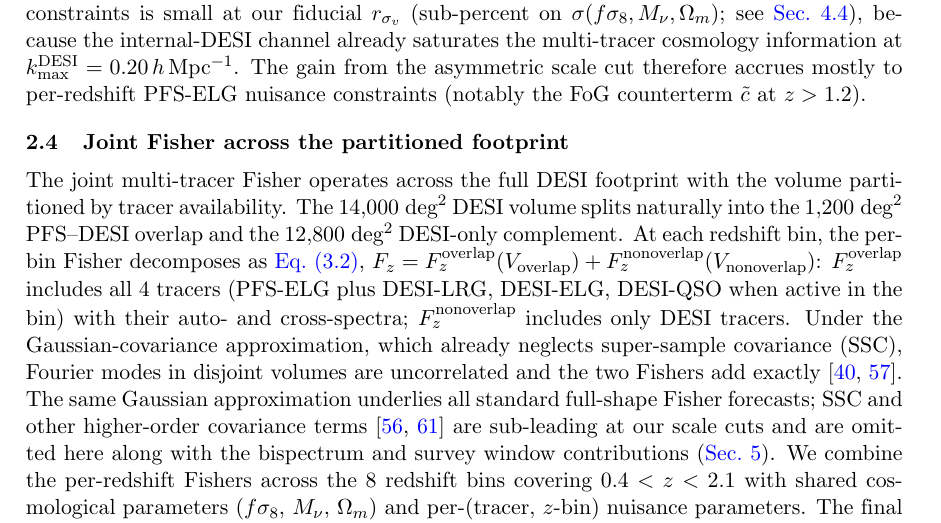
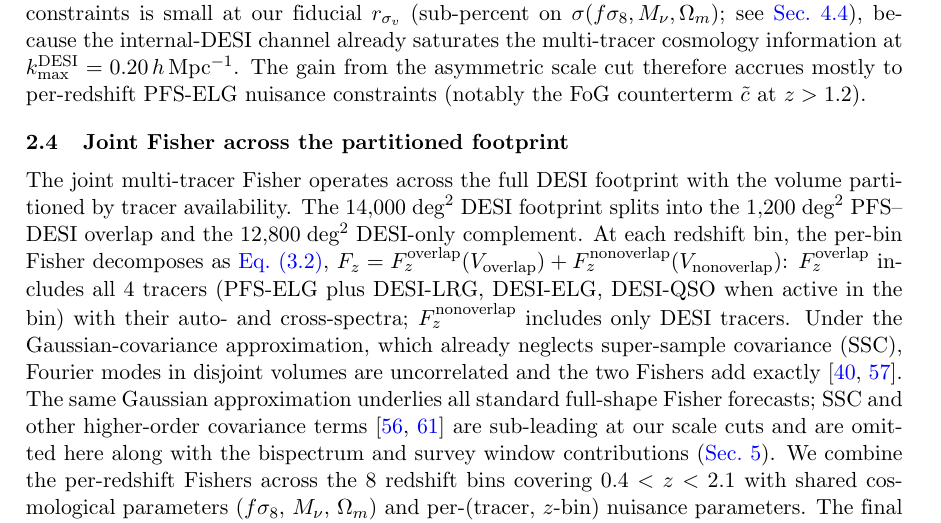
Before and after one commit to MinhMPA/PFSxDESI-multi-fish, a LaTeX document (paper/PFSxDESI-multi-fish.tex): part of page 6 of 27, cut so that both start at the same text. Compiled offline with pdfLaTeX; a missing bibliography style is replaced by a similar one.

Commit message:
Update on overleaf

```diff
--- a/paper/PFSxDESI-multi-fish.tex
+++ b/paper/PFSxDESI-multi-fish.tex
@@ -406,7 +406,7 @@ PFS-ELG nuisance constraints (notably the FoG counterterm
 
 The joint multi-tracer Fisher operates across the full DESI
 footprint with the volume partitioned by tracer availability. The
-\(14{,}000\;\text{deg}^2\) DESI volume splits naturally into the
+\(14{,}000\;\text{deg}^2\) DESI footprint splits into the
 \(1{,}200\;\text{deg}^2\) PFS--DESI overlap and the
 \(12{,}800\;\text{deg}^2\) DESI-only complement. At each redshift
 bin, the per-bin Fisher decomposes as \cref{eq:volume_partition},
```
